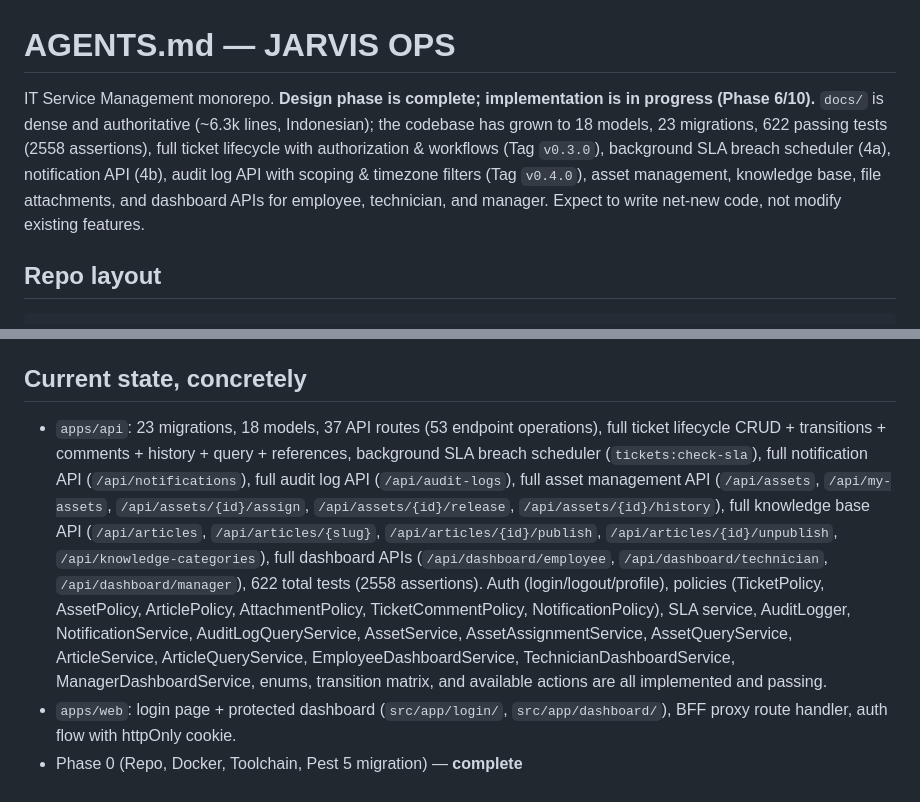
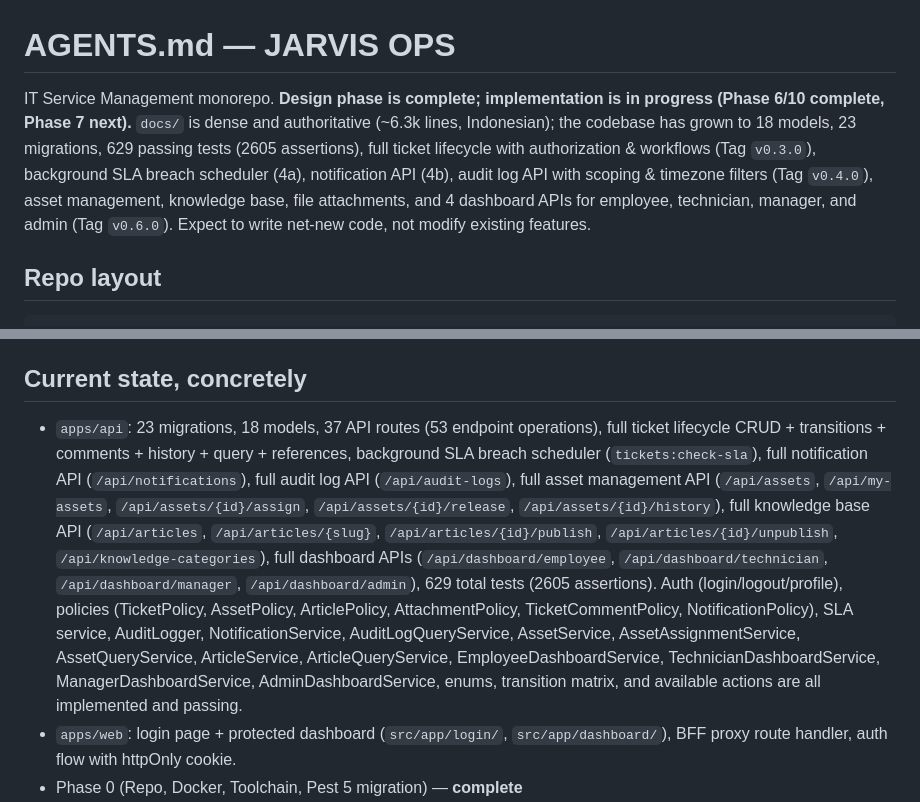
Before and after one commit to Febrian1202/JarvisOps, a Markdown page: AGENTS.md, 2 parts joined by grey strips. Drawn GitHub-style.

```diff
--- a/AGENTS.md
+++ b/AGENTS.md
@@ -1,6 +1,6 @@
 # AGENTS.md — JARVIS OPS
 
-IT Service Management monorepo. **Design phase is complete; implementation is in progress (Phase 6/10).** `docs/` is dense and authoritative (~6.3k lines, Indonesian); the codebase has grown to 18 models, 23 migrations, 622 passing tests (2558 assertions), full ticket lifecycle with authorization & workflows (Tag `v0.3.0`), background SLA breach scheduler (4a), notification API (4b), audit log API with scoping & timezone filters (Tag `v0.4.0`), asset management, knowledge base, file attachments, and dashboard APIs for employee, technician, and manager. Expect to write net-new code, not modify existing features.
+IT Service Management monorepo. **Design phase is complete; implementation is in progress (Phase 6/10 complete, Phase 7 next).** `docs/` is dense and authoritative (~6.3k lines, Indonesian); the codebase has grown to 18 models, 23 migrations, 629 passing tests (2605 assertions), full ticket lifecycle with authorization & workflows (Tag `v0.3.0`), background SLA breach scheduler (4a), notification API (4b), audit log API with scoping & timezone filters (Tag `v0.4.0`), asset management, knowledge base, file attachments, and 4 dashboard APIs for employee, technician, manager, and admin (Tag `v0.6.0`). Expect to write net-new code, not modify existing features.
 
 ## Repo layout
 
@@ -86,7 +86,7 @@ npm run lint    # eslint flat config; no typecheck or test script wired yet
 
 ## Current state, concretely
 
-- `apps/api`: 23 migrations, 18 models, 37 API routes (53 endpoint operations), full ticket lifecycle CRUD + transitions + comments + history + query + references, background SLA breach scheduler (`tickets:check-sla`), full notification API (`/api/notifications`), full audit log API (`/api/audit-logs`), full asset management API (`/api/assets`, `/api/my-assets`, `/api/assets/{id}/assign`, `/api/assets/{id}/release`, `/api/assets/{id}/history`), full knowledge base API (`/api/articles`, `/api/articles/{slug}`, `/api/articles/{id}/publish`, `/api/articles/{id}/unpublish`, `/api/knowledge-categories`), full dashboard APIs (`/api/dashboard/employee`, `/api/dashboard/technician`, `/api/dashboard/manager`), 622 total tests (2558 assertions). Auth (login/logout/profile), policies (TicketPolicy, AssetPolicy, ArticlePolicy, AttachmentPolicy, TicketCommentPolicy, NotificationPolicy), SLA service, AuditLogger, NotificationService, AuditLogQueryService, AssetService, AssetAssignmentService, AssetQueryService, ArticleService, ArticleQueryService, EmployeeDashboardService, TechnicianDashboardService, ManagerDashboardService, enums, transition matrix, and available actions are all implemented and passing.
+- `apps/api`: 23 migrations, 18 models, 37 API routes (53 endpoint operations), full ticket lifecycle CRUD + transitions + comments + history + query + references, background SLA breach scheduler (`tickets:check-sla`), full notification API (`/api/notifications`), full audit log API (`/api/audit-logs`), full asset management API (`/api/assets`, `/api/my-assets`, `/api/assets/{id}/assign`, `/api/assets/{id}/release`, `/api/assets/{id}/history`), full knowledge base API (`/api/articles`, `/api/articles/{slug}`, `/api/articles/{id}/publish`, `/api/articles/{id}/unpublish`, `/api/knowledge-categories`), full dashboard APIs (`/api/dashboard/employee`, `/api/dashboard/technician`, `/api/dashboard/manager`, `/api/dashboard/admin`), 629 total tests (2605 assertions). Auth (login/logout/profile), policies (TicketPolicy, AssetPolicy, ArticlePolicy, AttachmentPolicy, TicketCommentPolicy, NotificationPolicy), SLA service, AuditLogger, NotificationService, AuditLogQueryService, AssetService, AssetAssignmentService, AssetQueryService, ArticleService, ArticleQueryService, EmployeeDashboardService, TechnicianDashboardService, ManagerDashboardService, AdminDashboardService, enums, transition matrix, and available actions are all implemented and passing.
 - `apps/web`: login page + protected dashboard (`src/app/login/`, `src/app/dashboard/`), BFF proxy route handler, auth flow with httpOnly cookie.
 - Phase 0 (Repo, Docker, Toolchain, Pest 5 migration) — **complete**
 - Phase 2 (Backend Foundation & Walking Skeleton: auth, login, middleware, health, web dashboard) — **complete**
```
Also changed, not shown: README.md (+6 -6 lines), 1 other file.
